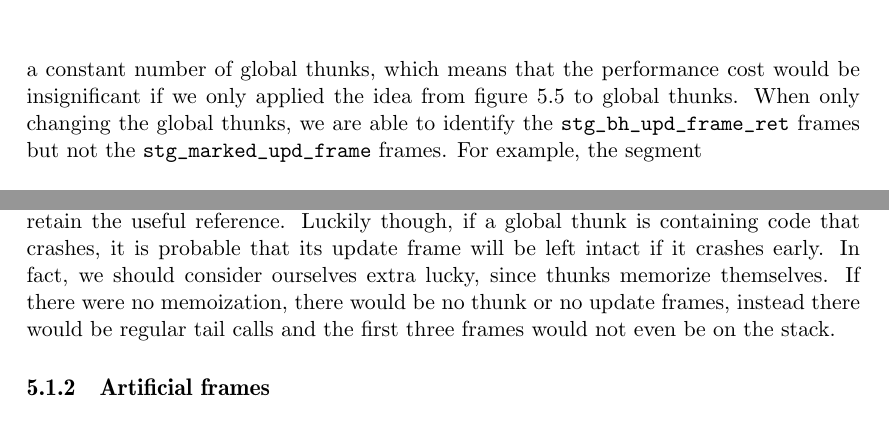
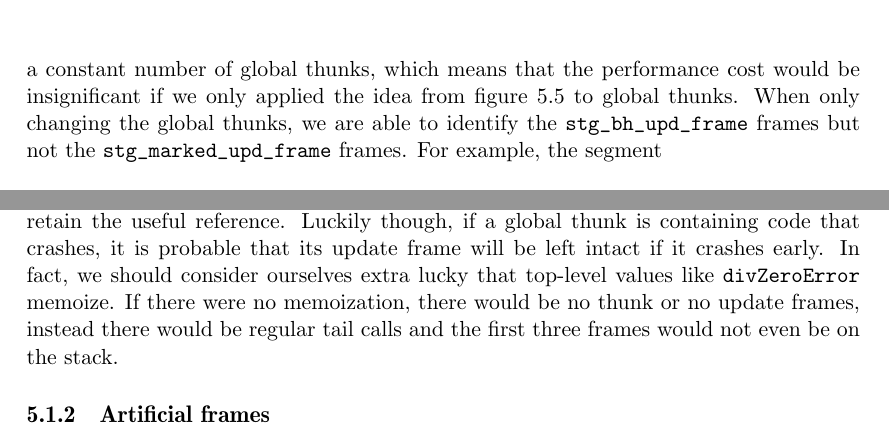
Before and after one commit to Tarrasch/exjobb, a LaTeX thesis (report/main.tex, which reads report/include/reifying-the-stack.tex): two parts of page 38 of 63, joined at a grey line, cut so that both start at the same text. Compiled offline with pdfLaTeX.

Commit message:
More feedback

```diff
--- a/report/include/reifying-the-stack.tex
+++ b/report/include/reifying-the-stack.tex
@@ -199,7 +199,7 @@ there is only a constant number of global thunks, which means that the
 performance cost would be insignificant if we only applied the idea from
 figure \ref{fig:different_layout} to global thunks. When
 only changing the global thunks, we are able to identify
-the \texttt{stg\_bh\_upd\_frame\_ret} frames but not the
+the \texttt{stg\_bh\_upd\_frame} frames but not the
 \texttt{stg\_marked\_upd\_frame} frames. For example, the
 segment
 
@@ -227,12 +227,18 @@ intermittently. If instead all thunks had the extra field, the blackhole
 thunks would also retain the useful reference. Luckily though, if a
 global thunk is containing code that crashes, it is probable that its
 update frame will be left intact if it crashes early. In
-fact, we should consider ourselves extra lucky, since thunks
-memorize themselves. If there were no memoization,
+fact, we should consider ourselves extra lucky that top-level values
+like \texttt{divZeroError} memoize. If there were no memoization,
 there would be no thunk or no update frames, instead there would be
 regular tail calls and the first three frames would not even be on the stack.
 
 \subsection{Artificial frames}
+
+% TODO: Peter said:
+%
+% You might want to note that you're jumping from something existing (update
+% frames) to one of your proposals at this point. Maybe start with the
+% motivation, then say what you're introducing to solve it?
 
 Artificial frames are stack frames whose only purpose is to improve
 the stack trace. The intended use case is for programmers that have
```
Also changed, not shown: report/include/background.tex (+1 -1 lines), report/include/haskell-interface.tex (+5 -0 lines).
